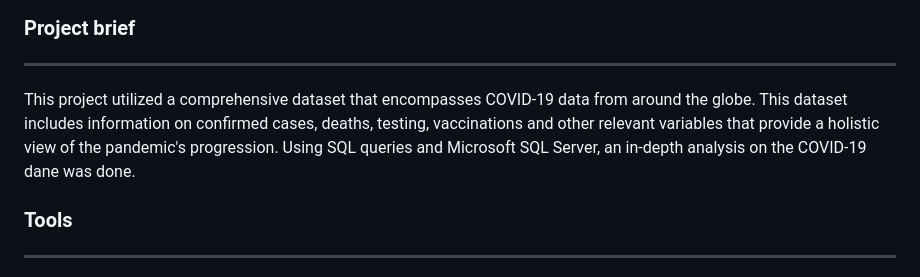
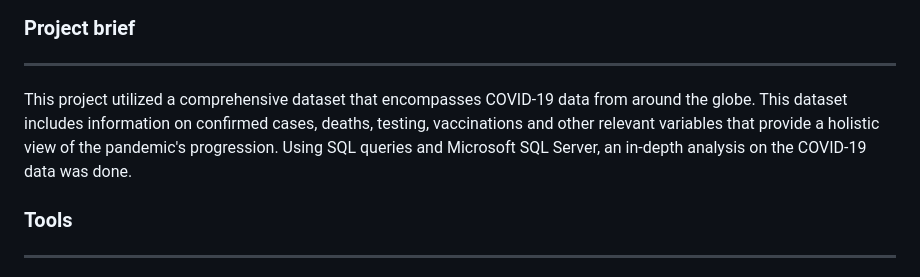
Before and after one commit to frankiej60/Coronavirus-EDA, a Markdown page: README.md, the part around the change. Drawn GitHub-style.

```diff
--- a/README.md
+++ b/README.md
@@ -3,7 +3,7 @@
 ### Project brief
 
 ---
-This project utilized a comprehensive dataset that encompasses COVID-19 data from around the globe. This dataset includes information on confirmed cases, deaths, testing, vaccinations and other relevant variables that provide a holistic view of the pandemic's progression. Using SQL queries and Microsoft SQL Server, an in-depth analysis on the COVID-19 dane was done.
+This project utilized a comprehensive dataset that encompasses COVID-19 data from around the globe. This dataset includes information on confirmed cases, deaths, testing, vaccinations and other relevant variables that provide a holistic view of the pandemic's progression. Using SQL queries and Microsoft SQL Server, an in-depth analysis on the COVID-19 data was done.
 
 
 ### Tools
```
